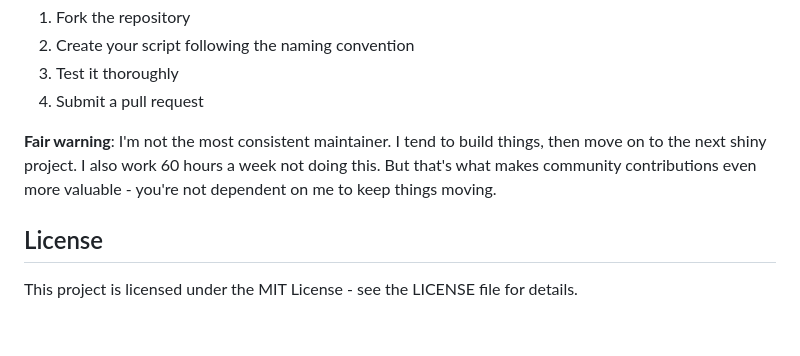
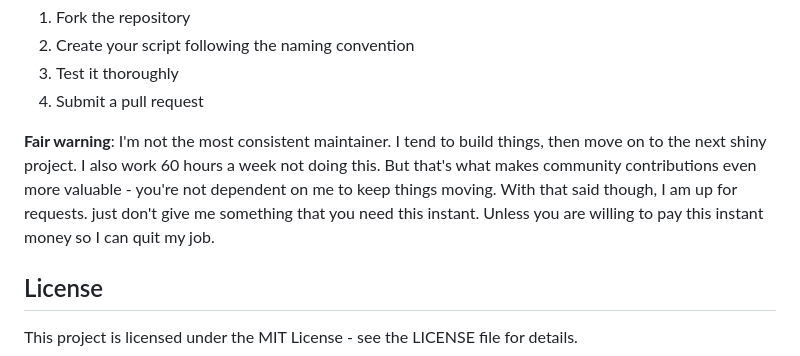
Before and after one commit to rvbtnks/linksniff, a Markdown page: README.md, the part around the change. GitHub-like rendering; blank space fills up the shorter version.

```diff
--- a/README.md
+++ b/README.md
@@ -250,7 +250,7 @@ Found a bug? Want to add support for another platform?
 4. Submit a pull request
 
 **Fair warning**: I'm not the most consistent maintainer. I tend to build things, then move on to the next shiny project. I also work 60 hours a week not doing this. But that's what makes community contributions even more valuable - you're not dependent on me to keep things moving.
-
+With that said though, I am up for requests. just don't give me something that you need this instant. Unless you are willing to pay this instant money so I can quit my job.
 ## License
 
 This project is licensed under the MIT License - see the LICENSE file for details.
```
